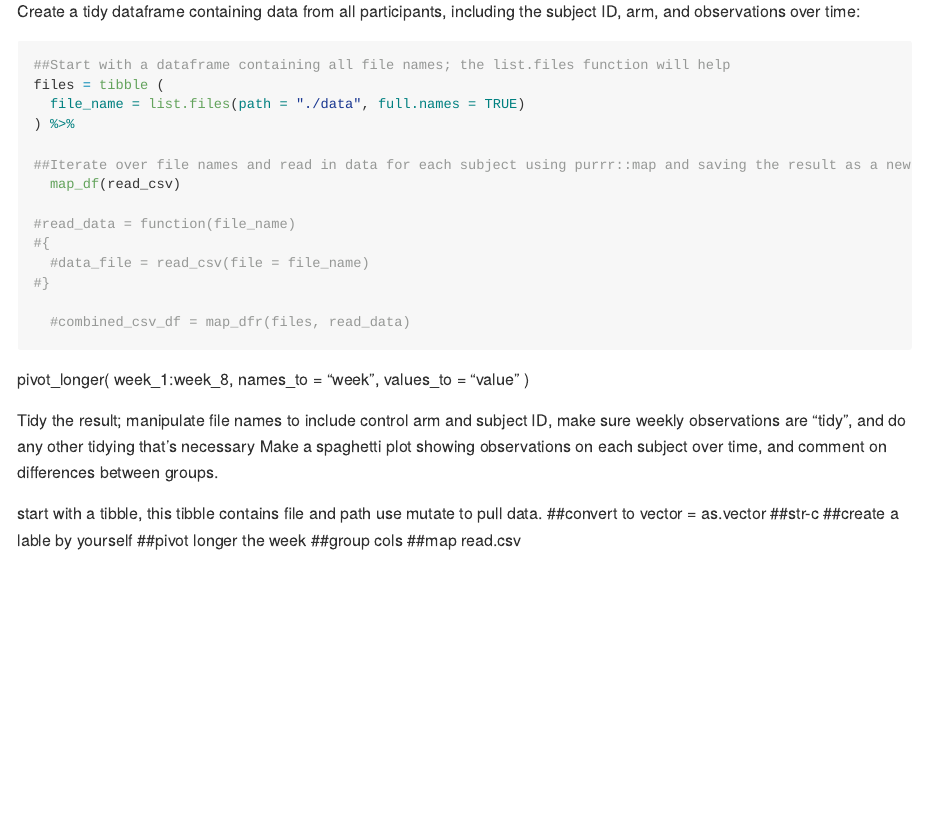
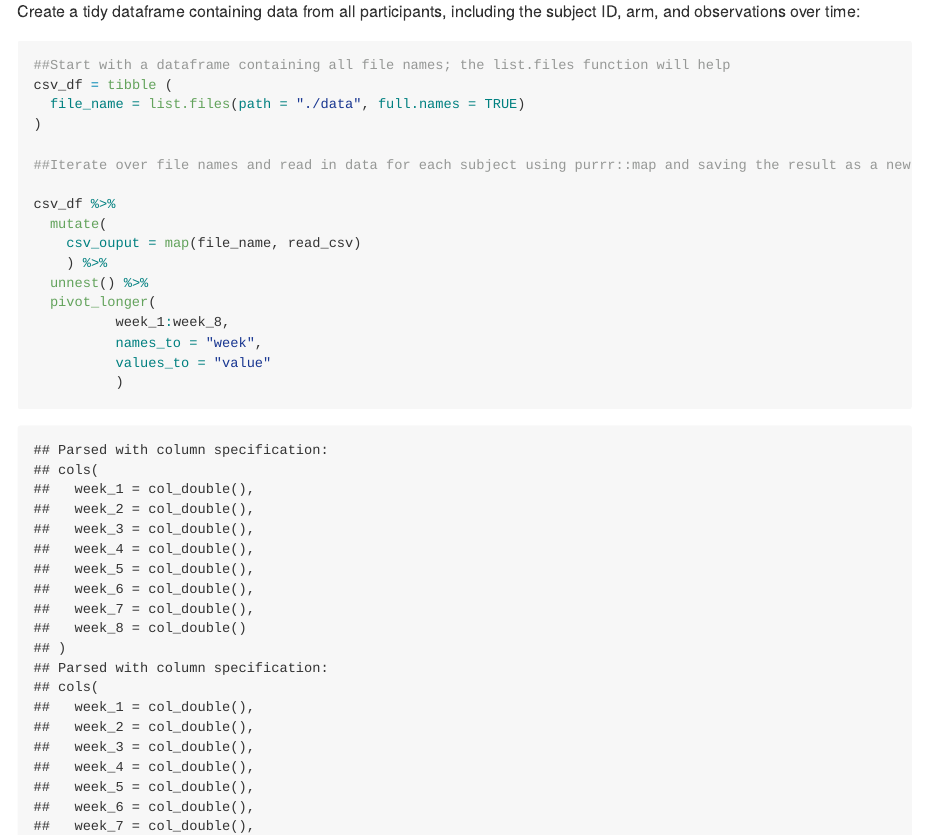
Before and after one commit to kmwheel1/p8105_hw5_kmw2189, an R Markdown document (p8105_hw5_kmw2189.rmd): the page in a window 1100 px wide, from 1060 px down. The pictures show the output file p8105_hw5_kmw2189.md that the author committed with the source, drawn offline in the style of GitHub.

Commit message:
Making progress on problem 2 :)

````diff
--- a/p8105_hw5_kmw2189.rmd
+++ b/p8105_hw5_kmw2189.rmd
@@ -80,37 +80,22 @@ Create a tidy dataframe containing data from all participants, including the sub
 
 ```{r loading problem 2 data}
 ##Start with a dataframe containing all file names; the list.files function will help
-files = tibble (
+csv_df = tibble (
   file_name = list.files(path = "./data", full.names = TRUE)
-) %>%
+)
 
 ##Iterate over file names and read in data for each subject using purrr::map and saving the result as a new variable in the dataframe
-  map_df(read_csv)
 
-#read_data = function(file_name)
-#{
-  #data_file = read_csv(file = file_name)
-#}
+csv_df %>%
+  mutate(
+    csv_ouput = map(file_name, read_csv)
+    ) %>%
+  unnest() %>%
+  pivot_longer(
+          week_1:week_8,
+          names_to = "week",
+          values_to = "value"
+          )
 
-  #combined_csv_df = map_dfr(files, read_data)
 
 ```
-
-   pivot_longer(
-      week_1:week_8,
-      names_to = "week",
-      values_to = "value"
-    )
-
-Tidy the result; manipulate file names to include control arm and subject ID, make sure weekly observations are “tidy”, and do any other tidying that’s necessary
-Make a spaghetti plot showing observations on each subject over time, and comment on differences between groups.
-
-
-start with a tibble, this tibble contains file and path
-use mutate to pull data.
-##convert to vector = as.vector
-##str-c
-##create a lable by yourself
-##pivot longer the week
-##group cols
-##map read.csv
````
Also changed, not shown: p8105_hw5_kmw2189.md.
